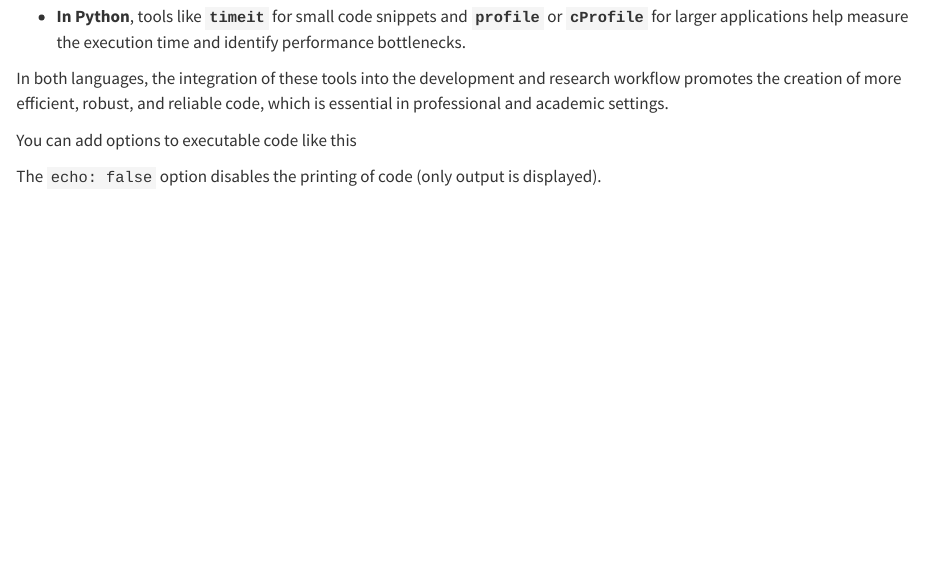
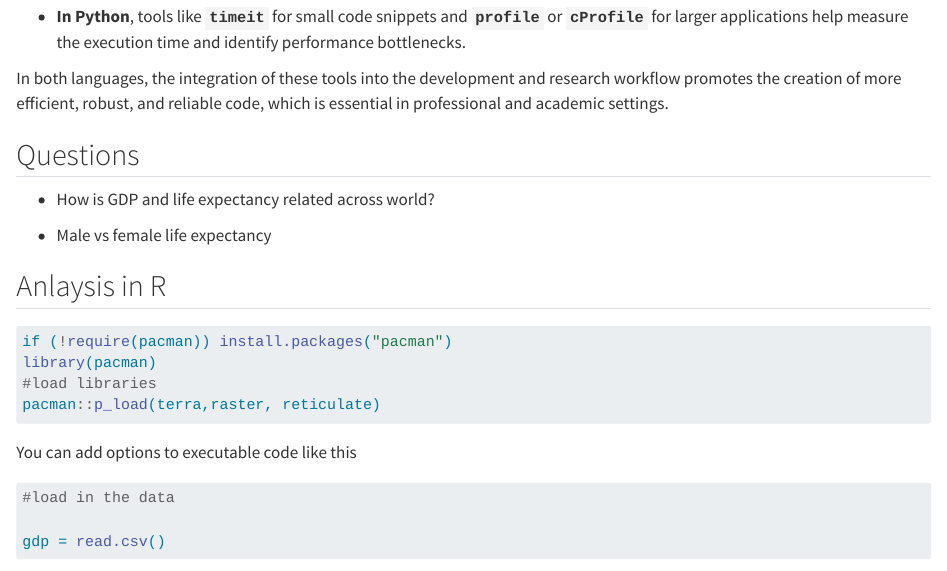
Before and after one commit to ecoinfo-netra/WG_legacyproject_2024, a Quarto document (quartro_nb.qmd): the page in a window 1100 px wide, from 1280 px down. Rendered offline with R 4.5, knitr and Pandoc in place of Quarto, with nearby package versions; some code elsewhere in the file could not run offline.

Commit message:
init code

````diff
--- a/quartro_nb.qmd
+++ b/quartro_nb.qmd
@@ -45,7 +45,20 @@ In scientific research, ensuring that computational experiments are reproducible
 
 In both languages, the integration of these tools into the development and research workflow promotes the creation of more efficient, robust, and reliable code, which is essential in professional and academic settings.
 
+## Questions
+
+-   How is GDP and life expectancy related across world?
+
+-   Male vs female life expectancy
+
+## Anlaysis in R
+
 ```{r}
+
+if (!require(pacman)) install.packages("pacman")
+library(pacman)
+#load libraries
+pacman::p_load(terra,raster, reticulate)
 
 ```
 
@@ -53,3 +66,6 @@ You can add options to executable code like this
 
 ```{r}
 
+#load in the data
+
+gdp = read.csv()
````
Also changed, not shown: quartro_nb.qmd (9 more changed lines).
